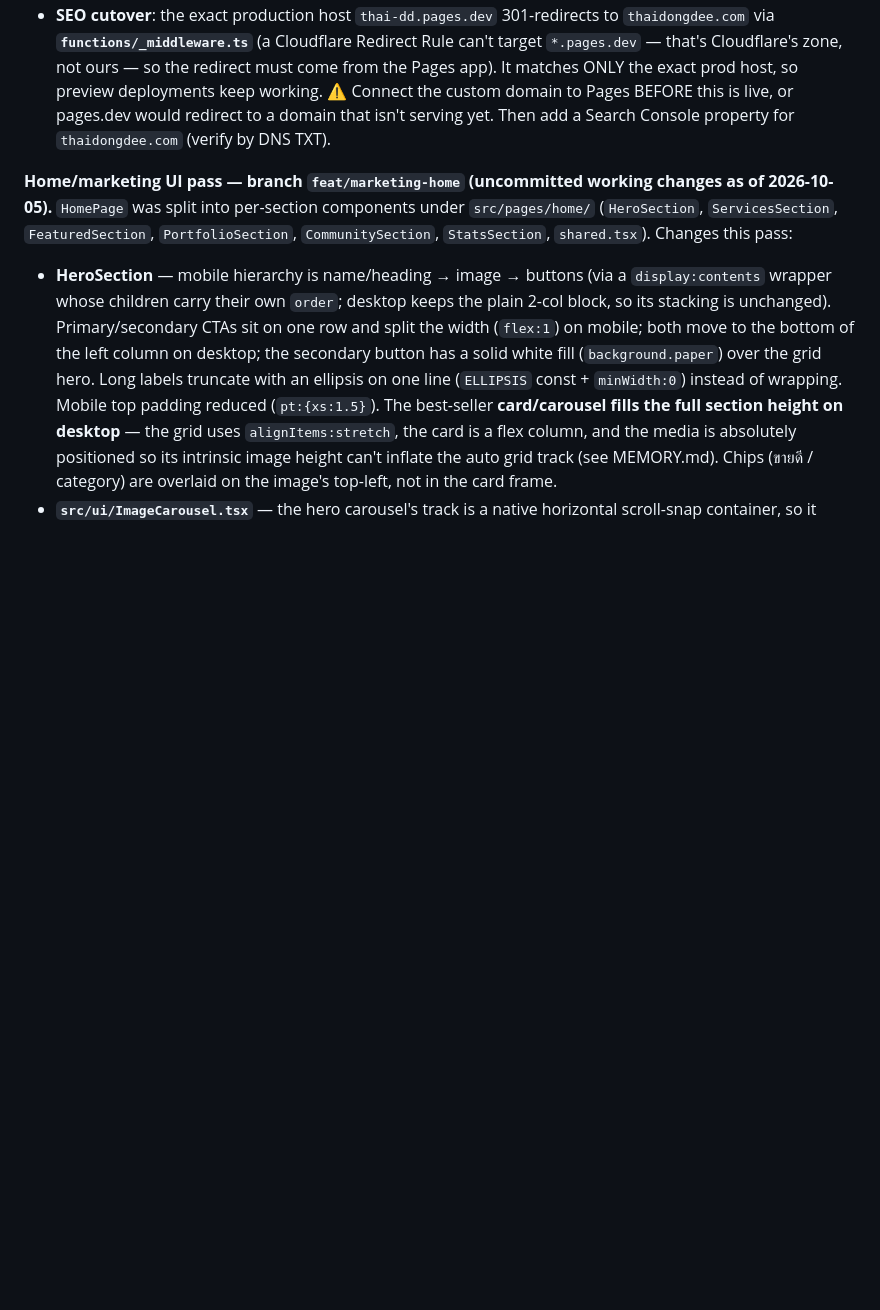
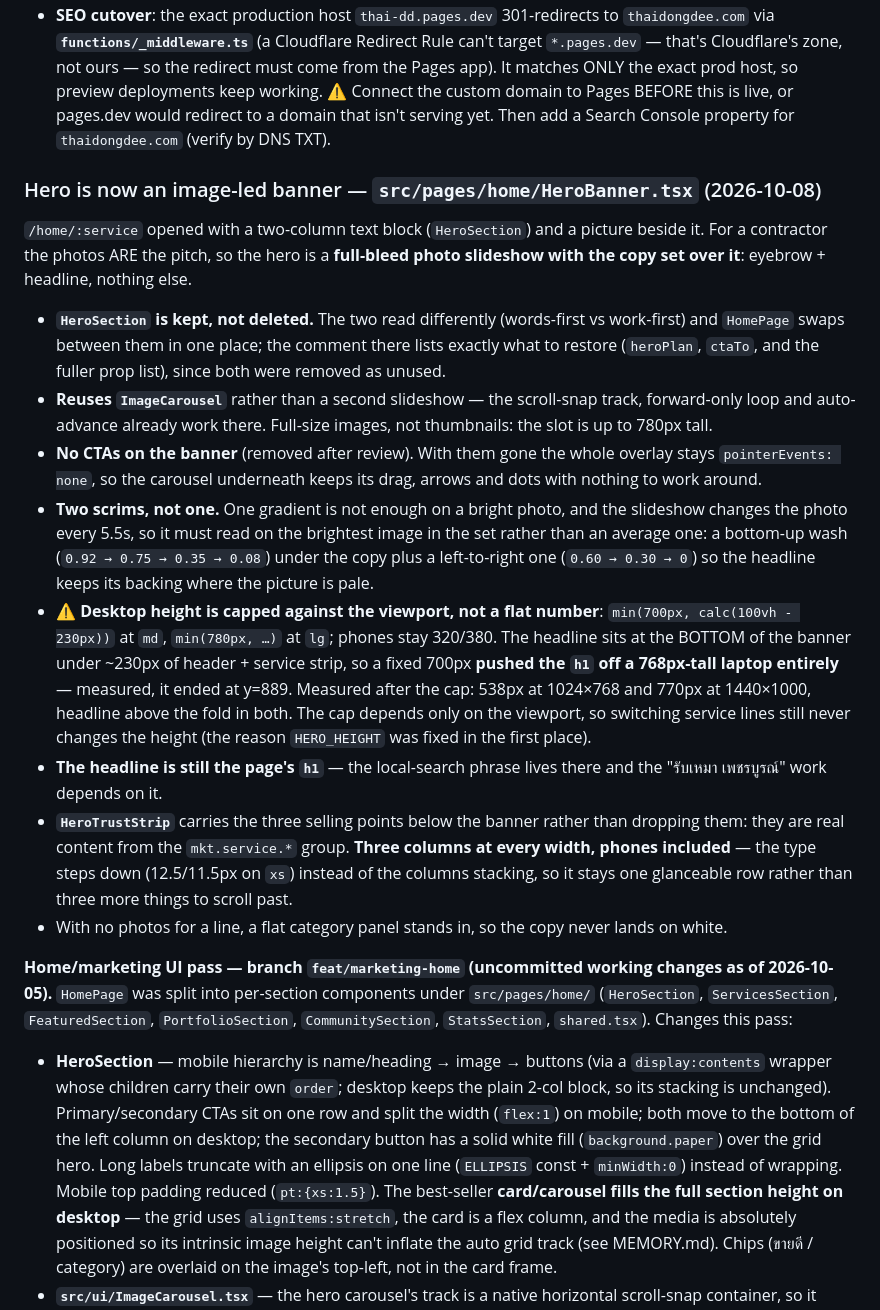
Before and after one commit to JitrudeeDongdee/CGwebsite, a Markdown page: spec.md, the part around the change. Drawn GitHub-style; blank space fills up the shorter version.

Commit message:
docs: the hero is an image-led banner now
Records HeroBanner, why HeroSection is kept rather than deleted, and the two
details that cost a measurement to find: one scrim is not enough on a bright
photo in a slideshow, and a flat 700px banner pushes the h1 off a 768px-tall
laptop because the headline sits at the bottom of it.

Co-Authored-By: Claude Opus 5 <noreply@anthropic.com>

```diff
--- a/spec.md
+++ b/spec.md
@@ -684,6 +684,38 @@ Current work sits on branch **`feat/tdd-catalog-and-admin`**, eight commits on t
 - **Sender logo (BIMI)** needs DMARC at enforcement + an SVG logo + `default._bimi` TXT — a later phase, after DMARC is live.
 - **SEO cutover**: the exact production host `thai-dd.pages.dev` 301-redirects to `thaidongdee.com` via **`functions/_middleware.ts`** (a Cloudflare Redirect Rule can't target `*.pages.dev` — that's Cloudflare's zone, not ours — so the redirect must come from the Pages app). It matches ONLY the exact prod host, so preview deployments keep working. ⚠️ Connect the custom domain to Pages BEFORE this is live, or pages.dev would redirect to a domain that isn't serving yet. Then add a Search Console property for `thaidongdee.com` (verify by DNS TXT).
 
+### Hero is now an image-led banner — `src/pages/home/HeroBanner.tsx` (2026-10-08)
+`/home/:service` opened with a two-column text block (`HeroSection`) and a picture beside it. For a
+contractor the photos ARE the pitch, so the hero is a **full-bleed photo slideshow with the copy set
+over it**: eyebrow + headline, nothing else.
+
+- **`HeroSection` is kept, not deleted.** The two read differently (words-first vs work-first) and
+  `HomePage` swaps between them in one place; the comment there lists exactly what to restore
+  (`heroPlan`, `ctaTo`, and the fuller prop list), since both were removed as unused.
+- **Reuses `ImageCarousel`** rather than a second slideshow — the scroll-snap track, forward-only loop
+  and auto-advance already work there. Full-size images, not thumbnails: the slot is up to 780px tall.
+- **No CTAs on the banner** (removed after review). With them gone the whole overlay stays
+  `pointerEvents: none`, so the carousel underneath keeps its drag, arrows and dots with nothing to
+  work around.
+- **Two scrims, not one.** One gradient is not enough on a bright photo, and the slideshow changes the
+  photo every 5.5s, so it must read on the brightest image in the set rather than an average one: a
+  bottom-up wash (`0.92 → 0.75 → 0.35 → 0.08`) under the copy plus a left-to-right one
+  (`0.60 → 0.30 → 0`) so the headline keeps its backing where the picture is pale.
+- ⚠️ **Desktop height is capped against the viewport, not a flat number**:
+  `min(700px, calc(100vh - 230px))` at `md`, `min(780px, …)` at `lg`; phones stay 320/380. The headline
+  sits at the BOTTOM of the banner under ~230px of header + service strip, so a fixed 700px **pushed the
+  `h1` off a 768px-tall laptop entirely** — measured, it ended at y=889. Measured after the cap: 538px at
+  1024×768 and 770px at 1440×1000, headline above the fold in both. The cap depends only on the
+  viewport, so switching service lines still never changes the height (the reason `HERO_HEIGHT` was
+  fixed in the first place).
+- **The headline is still the page's `h1`** — the local-search phrase lives there and the
+  "รับเหมา เพชรบูรณ์" work depends on it.
+- **`HeroTrustStrip`** carries the three selling points below the banner rather than dropping them: they
+  are real content from the `mkt.service.*` group. **Three columns at every width, phones included** —
+  the type steps down (12.5/11.5px on `xs`) instead of the columns stacking, so it stays one glanceable
+  row rather than three more things to scroll past.
+- With no photos for a line, a flat category panel stands in, so the copy never lands on white.
+
 **Home/marketing UI pass — branch `feat/marketing-home` (uncommitted working changes as of 2026-10-05).** `HomePage` was split into per-section components under `src/pages/home/` (`HeroSection`, `ServicesSection`, `FeaturedSection`, `PortfolioSection`, `CommunitySection`, `StatsSection`, `shared.tsx`). Changes this pass:
 - **HeroSection** — mobile hierarchy is name/heading → image → buttons (via a `display:contents` wrapper whose children carry their own `order`; desktop keeps the plain 2-col block, so its stacking is unchanged). Primary/secondary CTAs sit on one row and split the width (`flex:1`) on mobile; both move to the bottom of the left column on desktop; the secondary button has a solid white fill (`background.paper`) over the grid hero. Long labels truncate with an ellipsis on one line (`ELLIPSIS` const + `minWidth:0`) instead of wrapping. Mobile top padding reduced (`pt:{xs:1.5}`). The best-seller **card/carousel fills the full section height on desktop** — the grid uses `alignItems:stretch`, the card is a flex column, and the media is absolutely positioned so its intrinsic image height can't inflate the auto grid track (see MEMORY.md). Chips (ขายดี / category) are overlaid on the image's top-left, not in the card frame.
 - **`src/ui/ImageCarousel.tsx`** — the hero carousel's track is a native horizontal scroll-snap container, so it moves by trackpad/wheel/drag as well as arrows/dots/auto-advance; the active dot and auto-advance read the live scroll position.
```
